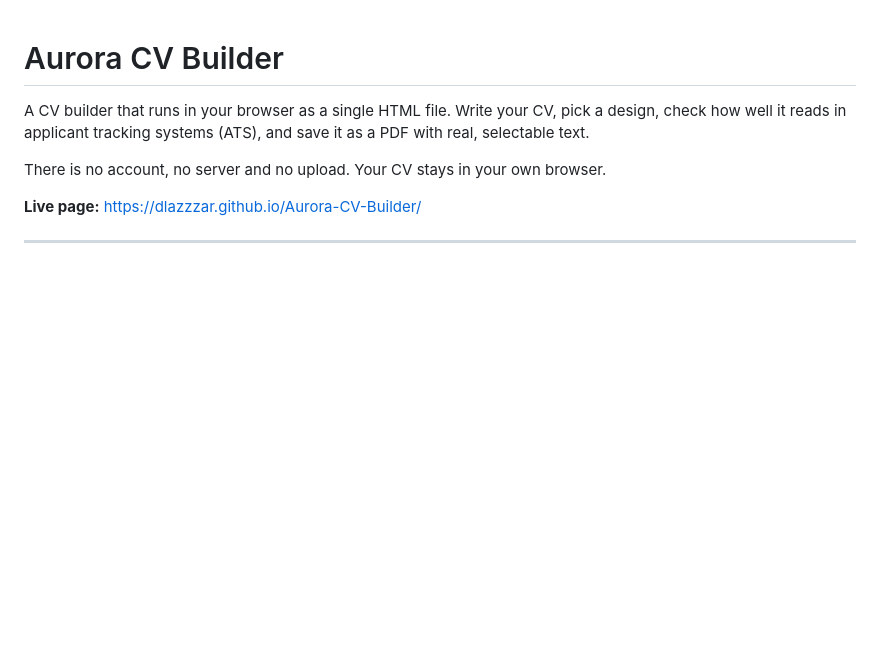
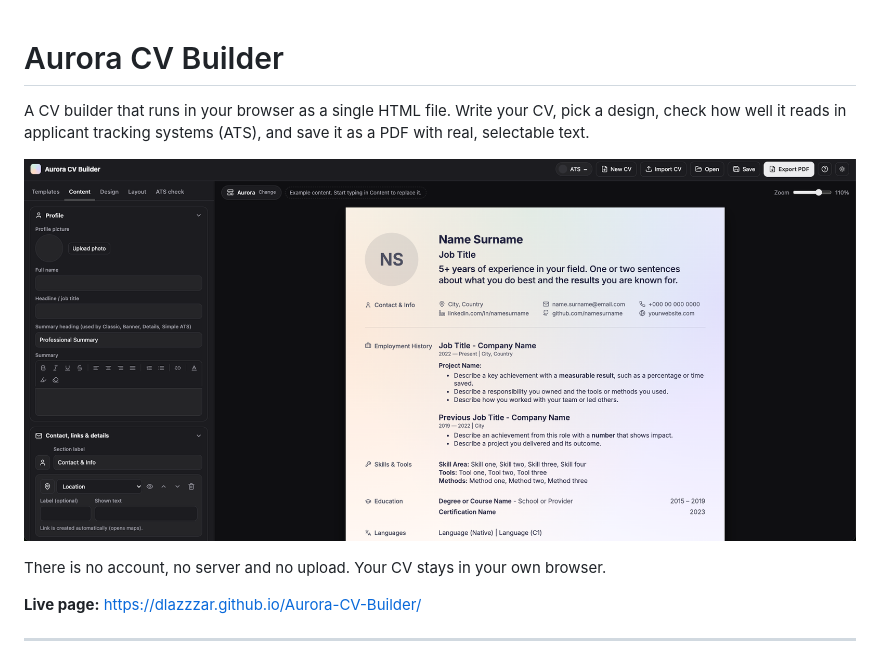
Before and after one commit to DLazzzar/Aurora-CV-Builder, a Markdown page: README.md, the part around the change. Drawn GitHub-style; blank space fills up the shorter version.

Commit message:
Add preview image to README
Added a preview image to the README for better visualization.

```diff
--- a/README.md
+++ b/README.md
@@ -1,6 +1,8 @@
 # Aurora CV Builder
 
 A CV builder that runs in your browser as a single HTML file. Write your CV, pick a design, check how well it reads in applicant tracking systems (ATS), and save it as a PDF with real, selectable text.
+
+![Alternative Text](https://raw.githubusercontent.com/DLazzzar/Aurora-CV-Builder/refs/heads/main/Preview%20Image.png)
 
 There is no account, no server and no upload. Your CV stays in your own browser.
 
```
